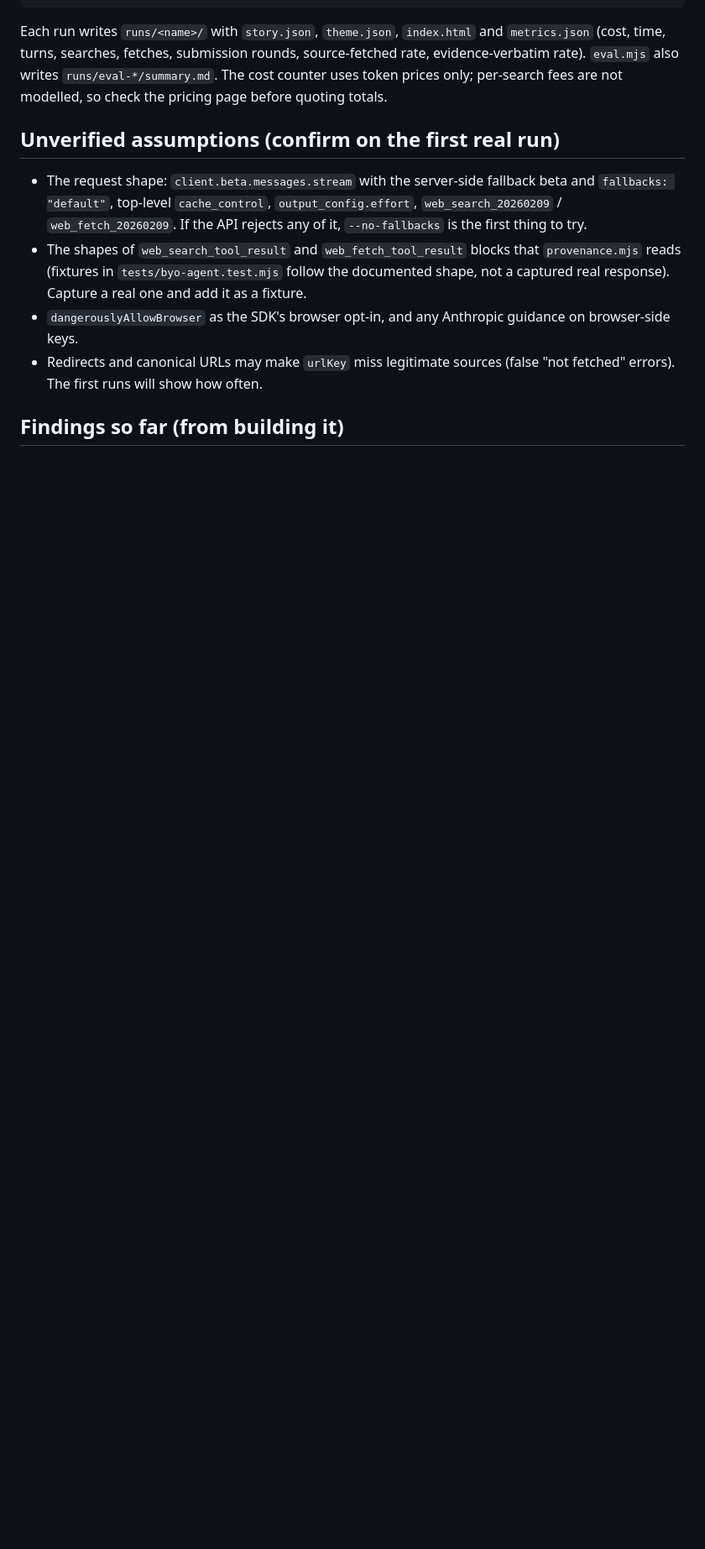
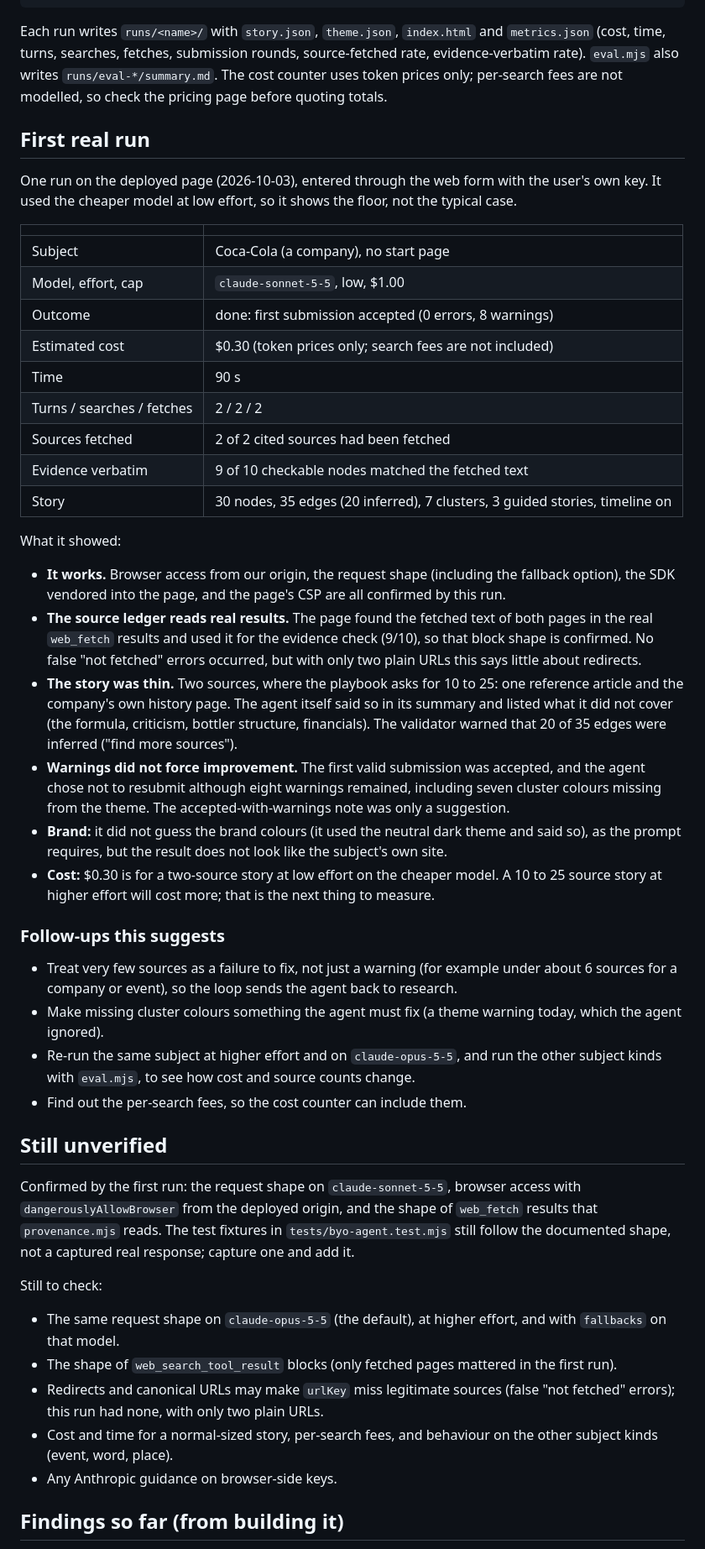
Before and after one commit to Teambotics-Inc/StoryTeller, a Markdown page: prototype/byo-key/README.md, the part around one of its changes. Shown at 84% size. GitHub-like rendering; blank space fills up the shorter version.

Commit message:
Prototype README: record the first real run and what it confirmed (#18)
Co-authored-by: Claude Sonnet 5.5 <noreply@anthropic.com>

```diff
--- a/prototype/byo-key/README.md
+++ b/prototype/byo-key/README.md
@@ -39,12 +39,49 @@ node eval.mjs --max-usd 5 --yes         # all four subjects; worst case 4 x cap,
 
 Each run writes `runs/<name>/` with `story.json`, `theme.json`, `index.html` and `metrics.json` (cost, time, turns, searches, fetches, submission rounds, source-fetched rate, evidence-verbatim rate). `eval.mjs` also writes `runs/eval-*/summary.md`. The cost counter uses token prices only; per-search fees are not modelled, so check the pricing page before quoting totals.
 
-## Unverified assumptions (confirm on the first real run)
+## First real run
 
-- The request shape: `client.beta.messages.stream` with the server-side fallback beta and `fallbacks: "default"`, top-level `cache_control`, `output_config.effort`, `web_search_20260209` / `web_fetch_20260209`. If the API rejects any of it, `--no-fallbacks` is the first thing to try.
-- The shapes of `web_search_tool_result` and `web_fetch_tool_result` blocks that `provenance.mjs` reads (fixtures in `tests/byo-agent.test.mjs` follow the documented shape, not a captured real response). Capture a real one and add it as a fixture.
-- `dangerouslyAllowBrowser` as the SDK's browser opt-in, and any Anthropic guidance on browser-side keys.
-- Redirects and canonical URLs may make `urlKey` miss legitimate sources (false "not fetched" errors). The first runs will show how often.
+One run on the deployed page (2026-10-03), entered through the web form with the user's own key. It used the cheaper model at low effort, so it shows the floor, not the typical case.
+
+| | |
+|---|---|
+| Subject | Coca-Cola (a company), no start page |
+| Model, effort, cap | `claude-sonnet-5-5`, low, $1.00 |
+| Outcome | done: first submission accepted (0 errors, 8 warnings) |
+| Estimated cost | $0.30 (token prices only; search fees are not included) |
+| Time | 90 s |
+| Turns / searches / fetches | 2 / 2 / 2 |
+| Sources fetched | 2 of 2 cited sources had been fetched |
+| Evidence verbatim | 9 of 10 checkable nodes matched the fetched text |
+| Story | 30 nodes, 35 edges (20 inferred), 7 clusters, 3 guided stories, timeline on |
+
+What it showed:
+
+- **It works.** Browser access from our origin, the request shape (including the fallback option), the SDK vendored into the page, and the page's CSP are all confirmed by this run.
+- **The source ledger reads real results.** The page found the fetched text of both pages in the real `web_fetch` results and used it for the evidence check (9/10), so that block shape is confirmed. No false "not fetched" errors occurred, but with only two plain URLs this says little about redirects.
+- **The story was thin.** Two sources, where the playbook asks for 10 to 25: one reference article and the company's own history page. The agent itself said so in its summary and listed what it did not cover (the formula, criticism, bottler structure, financials). The validator warned that 20 of 35 edges were inferred ("find more sources").
+- **Warnings did not force improvement.** The first valid submission was accepted, and the agent chose not to resubmit although eight warnings remained, including seven cluster colours missing from the theme. The accepted-with-warnings note was only a suggestion.
+- **Brand:** it did not guess the brand colours (it used the neutral dark theme and said so), as the prompt requires, but the result does not look like the subject's own site.
+- **Cost:** $0.30 is for a two-source story at low effort on the cheaper model. A 10 to 25 source story at higher effort will cost more; that is the next thing to measure.
+
+### Follow-ups this suggests
+
+- Treat very few sources as a failure to fix, not just a warning (for example under about 6 sources for a company or event), so the loop sends the agent back to research.
+- Make missing cluster colours something the agent must fix (a theme warning today, which the agent ignored).
+- Re-run the same subject at higher effort and on `claude-opus-5-5`, and run the other subject kinds with `eval.mjs`, to see how cost and source counts change.
+- Find out the per-search fees, so the cost counter can include them.
+
+## Still unverified
+
+Confirmed by the first run: the request shape on `claude-sonnet-5-5`, browser access with `dangerouslyAllowBrowser` from the deployed origin, and the shape of `web_fetch` results that `provenance.mjs` reads. The test fixtures in `tests/byo-agent.test.mjs` still follow the documented shape, not a captured real response; capture one and add it.
+
+Still to check:
+
+- The same request shape on `claude-opus-5-5` (the default), at higher effort, and with `fallbacks` on that model.
+- The shape of `web_search_tool_result` blocks (only fetched pages mattered in the first run).
+- Redirects and canonical URLs may make `urlKey` miss legitimate sources (false "not fetched" errors); this run had none, with only two plain URLs.
+- Cost and time for a normal-sized story, per-search fees, and behaviour on the other subject kinds (event, word, place).
+- Any Anthropic guidance on browser-side keys.
 
 ## Findings so far (from building it)
 
```
Also changed, not shown: other parts of prototype/byo-key/README.md (+2 -2 lines).
